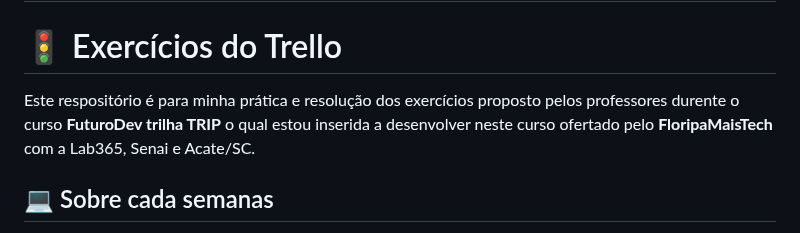
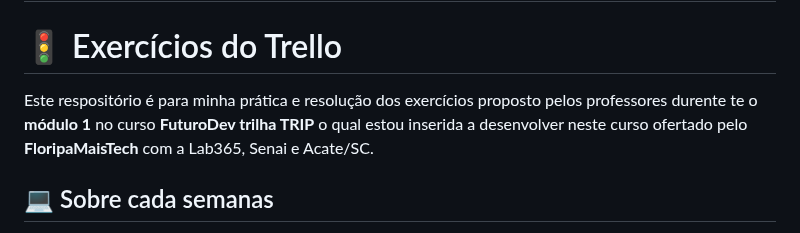
Before and after one commit to pricbnll/exerciciosTrelloFMT, a Markdown page: README.md, the part around the change. Drawn GitHub-style.

```diff
--- a/README.md
+++ b/README.md
@@ -2,7 +2,7 @@
 
 # 🚦 Exercícios do Trello
 
-Este respositório é para minha prática e resolução dos exercícios proposto pelos professores durente o curso **FuturoDev trilha TRIP** o qual estou inserida a desenvolver neste curso ofertado pelo **FloripaMaisTech** com a Lab365, Senai e Acate/SC.
+Este respositório é para minha prática e resolução dos exercícios proposto pelos professores durente te o **módulo 1** no curso **FuturoDev trilha TRIP** o qual estou inserida a desenvolver neste curso ofertado pelo **FloripaMaisTech** com a Lab365, Senai e Acate/SC.
 
 ## 💻 Sobre cada semanas
 
```
